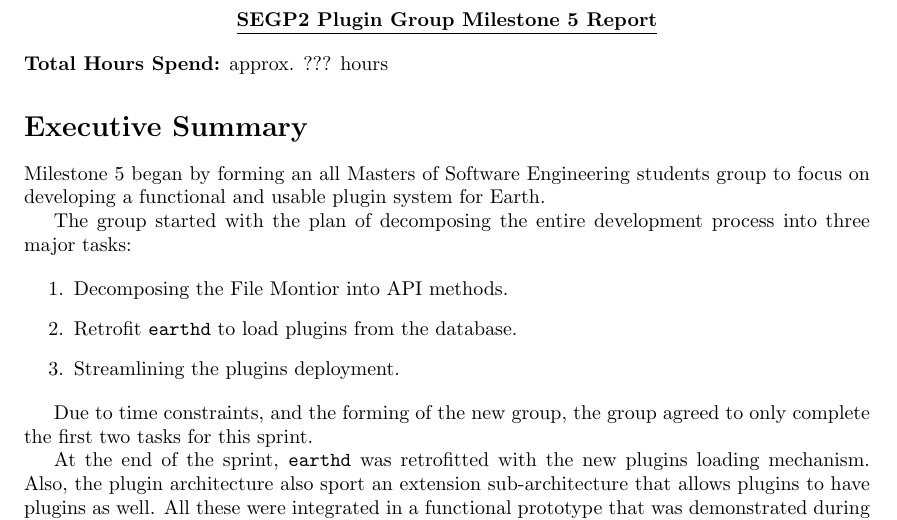
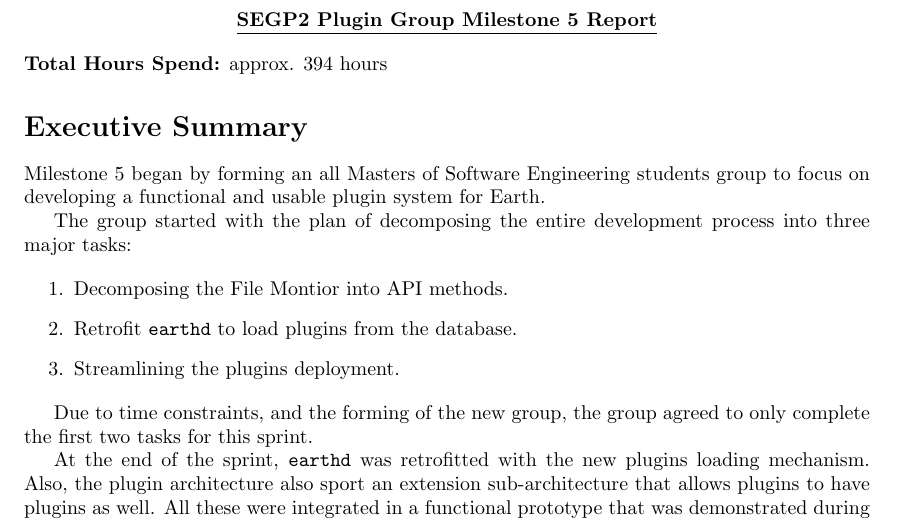
Before and after one commit to pamalite/segp2, a LaTeX document (Documents/Reports/Milestone5/plugin_group/plugin_group.tex): part of page 1 of 15, cut so that both start at the same text. Compiled offline with pdfLaTeX.

Commit message:
updated plugin group report

```diff
--- a/Documents/Reports/Milestone5/plugin_group/plugin_group.tex
+++ b/Documents/Reports/Milestone5/plugin_group/plugin_group.tex
@@ -10,7 +10,7 @@
 {\textbf{\underline{SEGP2 Plugin Group Milestone 5 Report}}}
 \end{center}
 
-\noindent{\textbf{Total Hours Spend:} approx. ??? hours}
+\noindent{\textbf{Total Hours Spend:} approx. 394 hours}
 
 \section*{Executive Summary}
 
```
Also changed, not shown: Documents/Reports/Milestone5/plugin_group/plugin_group.pdf.
